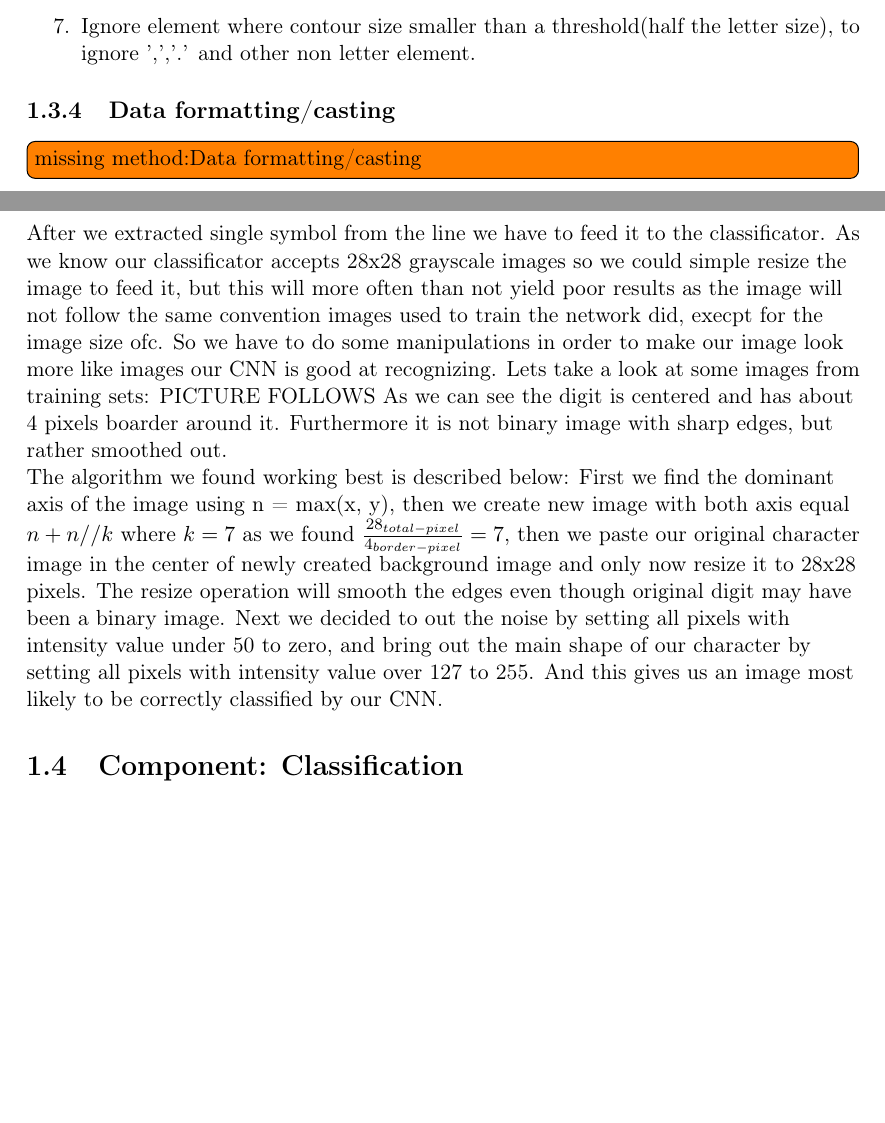
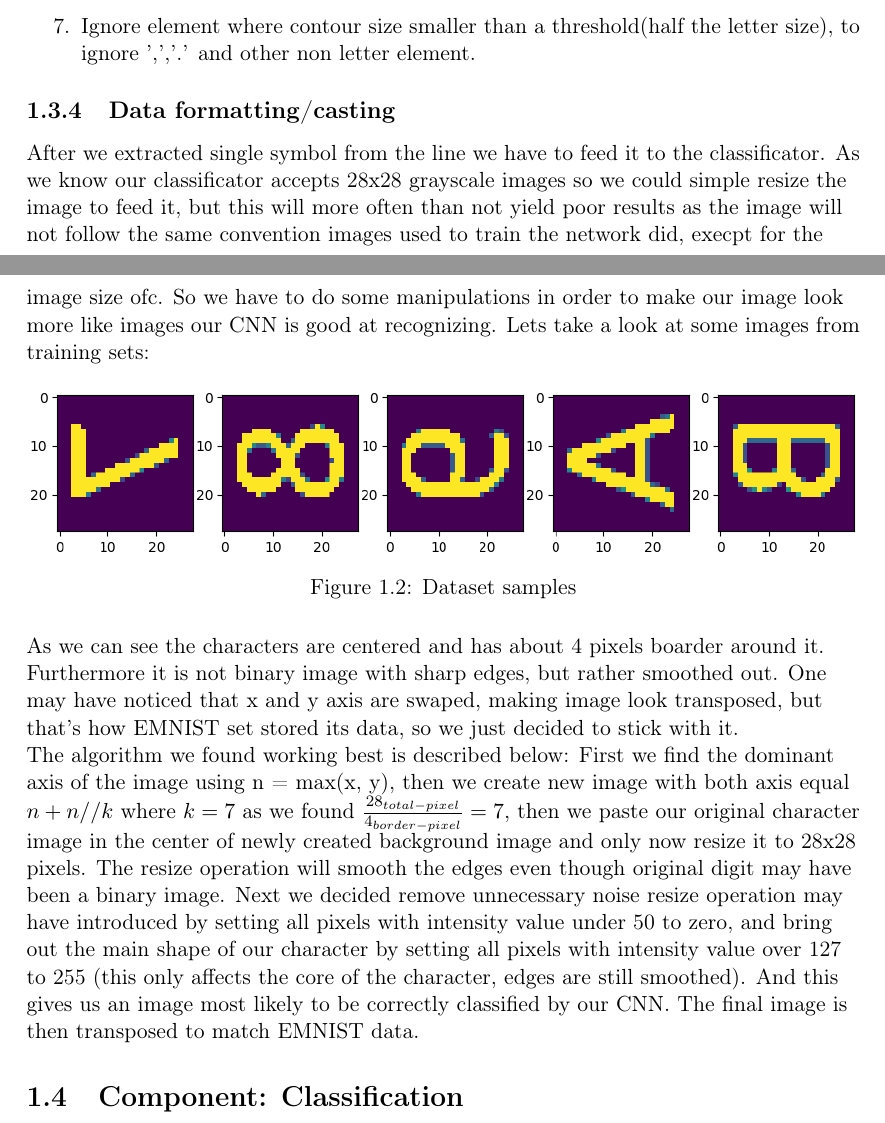
Before and after one commit to axcap/4690-p2018, a LaTeX thesis (doc/chapter_2_method.tex): two parts of pages 3 and 4 of 5, joined at a grey line, cut so that both start at the same text, the shorter picture padded with empty space. Compiled offline with pdfLaTeX.

Commit message:
Data formatiing done

```diff
--- a/doc/chapter_2_method.tex
+++ b/doc/chapter_2_method.tex
@@ -113,14 +113,21 @@ Letter segmentation was similar to Text Segmentation, section \ref{Method:Text_s
 \end{enumerate}
 
 \subsection{Data formatting/casting}\label{subsec:method:Data_formatting}
-\todo[inline]{missing method:Data formatting/casting }
 \begin{flushleft}
-After we extracted single symbol from the line we have to feed it to the classificator. As we know our classificator accepts 28x28 grayscale images so we could simple resize the image to feed it, but this will more often than not yield poor results as the image will not follow the same convention images used to train the network did, execpt for the image size ofc. So we have to do some manipulations in order to make our image look more like images our CNN is good at recognizing. Lets take a look at some images from training sets: PICTURE FOLLOWS
-As we can see the digit is centered and has about 4 pixels boarder around it. Furthermore it is not binary image with sharp edges, but rather smoothed out.
+After we extracted single symbol from the line we have to feed it to the classificator. As we know our classificator accepts 28x28 grayscale images so we could simple resize the image to feed it, but this will more often than not yield poor results as the image will not follow the same convention images used to train the network did, execpt for the image size ofc. So we have to do some manipulations in order to make our image look more like images our CNN is good at recognizing. Lets take a look at some images from training sets:
+
+\begin{figure}[H]
+  \centering
+  \includegraphics[width=\textwidth]{res/dataset_samples}
+  \caption{Dataset samples}
+  \label{fig:DATASET Samples}
+\end{figure}
+
+As we can see the characters are centered and has about 4 pixels boarder around it. Furthermore it is not binary image with sharp edges, but rather smoothed out. One may have noticed that x and y axis are swaped, making image look transposed, but that's how EMNIST set stored its data, so we just decided to stick with it.
 
 The algorithm we found working best is described below:
-First we find the dominant axis of the image using n = max(x, y), then we create new image with both axis equal $n + n//k$ where $k = 7$ as we found $\frac{28_{total-pixel}}{4_{border-pixel}} = 7$, then we paste our original character image in the center of newly created background image and only now resize it to 28x28 pixels. The resize operation will smooth the edges even though original digit may have been a binary image. Next we decided to out the noise by setting all pixels with intensity value under 50 to zero, and bring out the main shape of our character by setting all pixels with intensity value over 127 to 255.
-And this gives us an image most likely to be correctly classified by our CNN.
+First we find the dominant axis of the image using n = max(x, y), then we create new image with both axis equal $n + n//k$ where $k = 7$ as we found $\frac{28_{total-pixel}}{4_{border-pixel}} = 7$, then we paste our original character image in the center of newly created background image and only now resize it to 28x28 pixels. The resize operation will smooth the edges even though original digit may have been a binary image. Next we decided remove unnecessary noise resize operation may have introduced by setting all pixels with intensity value under 50 to zero, and bring out the main shape of our character by setting all pixels with intensity value over 127 to 255 (this only affects the core of the character, edges are still smoothed).
+And this gives us an image most likely to be correctly classified by our CNN. The final image is then transposed to match EMNIST data.
 \end{flushleft}
 
 \section{Component: Classification}
```
Also changed, not shown: doc/res/dataset_samples.png (added).
